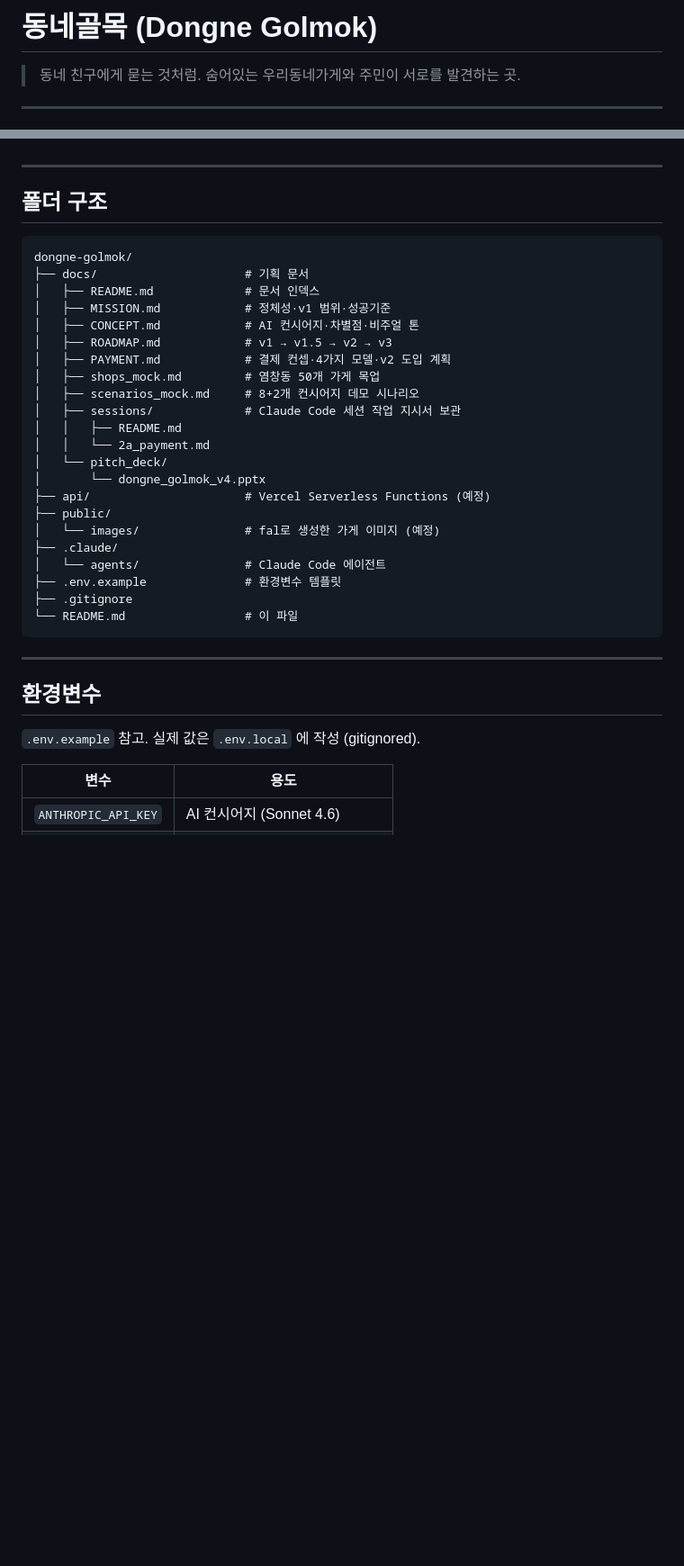
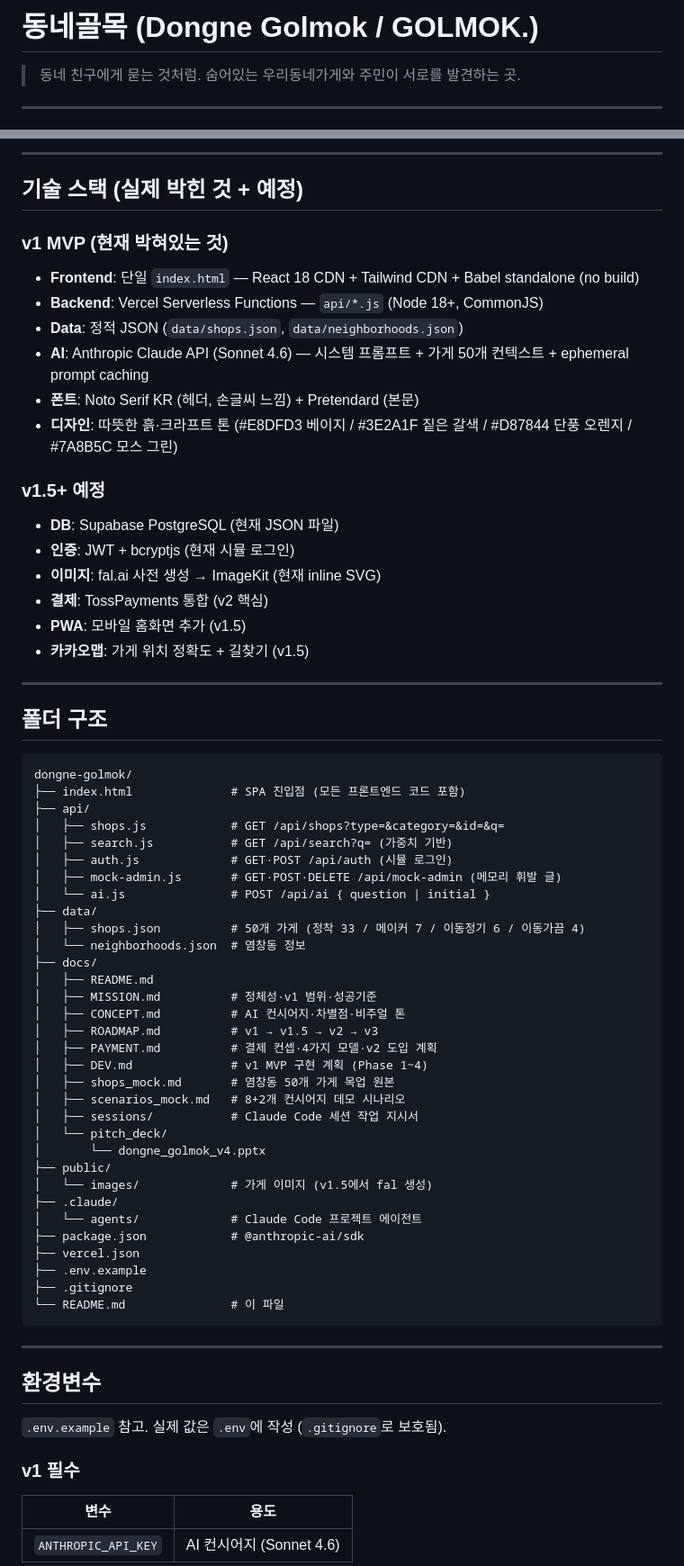
Before and after one commit to mmake7/dongne-golmok, a Markdown page: README.md, 2 parts joined by grey strips. Shown at 90% size. Drawn GitHub-style; blank space fills up the shorter version.

````diff
--- a/README.md
+++ b/README.md
@@ -1,4 +1,4 @@
-# 동네골목 (Dongne Golmok)
+# 동네골목 (Dongne Golmok / GOLMOK.)
 
 > 동네 친구에게 묻는 것처럼.
 > 숨어있는 우리동네가게와 주민이 서로를 발견하는 곳.
@@ -50,3 +79,24 @@
+---
+
+## 기술 스택 (실제 박힌 것 + 예정)
+
+### v1 MVP (현재 박혀있는 것)
+
+- **Frontend**: 단일 `index.html` — React 18 CDN + Tailwind CDN + Babel standalone (no build)
+- **Backend**: Vercel Serverless Functions — `api/*.js` (Node 18+, CommonJS)
+- **Data**: 정적 JSON (`data/shops.json`, `data/neighborhoods.json`)
+- **AI**: Anthropic Claude API (Sonnet 4.6) — 시스템 프롬프트 + 가게 50개 컨텍스트 + ephemeral prompt caching
+- **폰트**: Noto Serif KR (헤더, 손글씨 느낌) + Pretendard (본문)
+- **디자인**: 따뜻한 흙·크라프트 톤 (#E8DFD3 베이지 / #3E2A1F 짙은 갈색 / #D87844 단풍 오렌지 / #7A8B5C 모스 그린)
+
+### v1.5+ 예정
+
+- **DB**: Supabase PostgreSQL (현재 JSON 파일)
+- **인증**: JWT + bcryptjs (현재 시뮬 로그인)
+- **이미지**: fal.ai 사전 생성 → ImageKit (현재 inline SVG)
+- **결제**: TossPayments 통합 (v2 핵심)
+- **PWA**: 모바일 홈화면 추가 (v1.5)
+- **카카오맵**: 가게 위치 정확도 + 길찾기 (v1.5)
 
 ---
 
@@ -54,34 +104,46 @@
 
 ```
 dongne-golmok/
-├── docs/                     # 기획 문서
-│   ├── README.md             # 문서 인덱스
-│   ├── MISSION.md            # 정체성·v1 범위·성공기준
-│   ├── CONCEPT.md            # AI 컨시어지·차별점·비주얼 톤
-│   ├── ROADMAP.md            # v1 → v1.5 → v2 → v3
-│   ├── PAYMENT.md            # 결제 컨셉·4가지 모델·v2 도입 계획
-│   ├── shops_mock.md         # 염창동 50개 가게 목업
-│   ├── scenarios_mock.md     # 8+2개 컨시어지 데모 시나리오
-│   ├── sessions/             # Claude Code 세션 작업 지시서 보관
-│   │   ├── README.md
-│   │   └── 2a_payment.md
+├── index.html              # SPA 진입점 (모든 프론트엔드 코드 포함)
+├── api/
+│   ├── shops.js            # GET /api/shops?type=&category=&id=&q=
+│   ├── search.js           # GET /api/search?q= (가중치 기반)
+│   ├── auth.js             # GET·POST /api/auth (시뮬 로그인)
+│   ├── mock-admin.js       # GET·POST·DELETE /api/mock-admin (메모리 휘발 글)
+│   └── ai.js               # POST /api/ai { question | initial }
+├── data/
+│   ├── shops.json          # 50개 가게 (정착 33 / 메이커 7 / 이동정기 6 / 이동가끔 4)
+│   └── neighborhoods.json  # 염창동 정보
+├── docs/
+│   ├── README.md
+│   ├── MISSION.md          # 정체성·v1 범위·성공기준
+│   ├── CONCEPT.md          # AI 컨시어지·차별점·비주얼 톤
+│   ├── ROADMAP.md          # v1 → v1.5 → v2 → v3
+│   ├── PAYMENT.md          # 결제 컨셉·4가지 모델·v2 도입 계획
+│   ├── DEV.md              # v1 MVP 구현 계획 (Phase 1~4)
+│   ├── shops_mock.md       # 염창동 50개 가게 목업 원본
+│   ├── scenarios_mock.md   # 8+2개 컨시어지 데모 시나리오
+│   ├── sessions/           # Claude Code 세션 작업 지시서
 │   └── pitch_deck/
 │       └── dongne_golmok_v4.pptx
-├── api/                      # Vercel Serverless Functions (예정)
 ├── public/
-│   └── images/               # fal로 생성한 가게 이미지 (예정)
+│   └── images/             # 가게 이미지 (v1.5에서 fal 생성)
 ├── .claude/
-│   └── agents/               # Claude Code 에이전트
-├── .env.example              # 환경변수 템플릿
+│   └── agents/             # Claude Code 프로젝트 에이전트
+├── package.json            # @anthropic-ai/sdk
+├── vercel.json
+├── .env.example
 ├── .gitignore
-└── README.md                 # 이 파일
+└── README.md               # 이 파일
 ```
 
 ---
 
 ## 환경변수
 
-`.env.example` 참고. 실제 값은 `.env.local` 에 작성 (gitignored).
+`.env.example` 참고. 실제 값은 `.env`에 작성 (`.gitignore`로 보호됨).
+
+### v1 필수
 
 | 변수 | 용도 |
 |---|---|
````
Also changed, not shown: other parts of README.md (+64 -27 lines).
